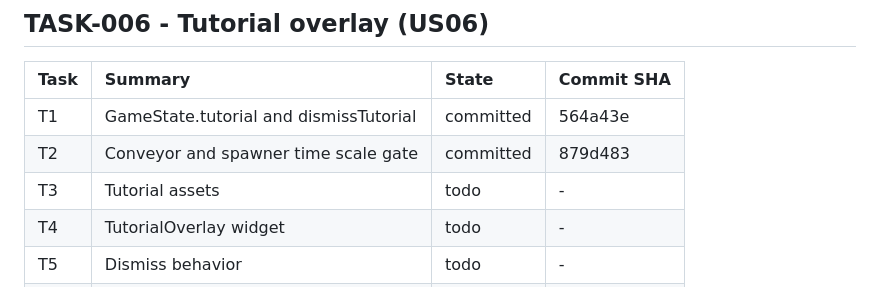
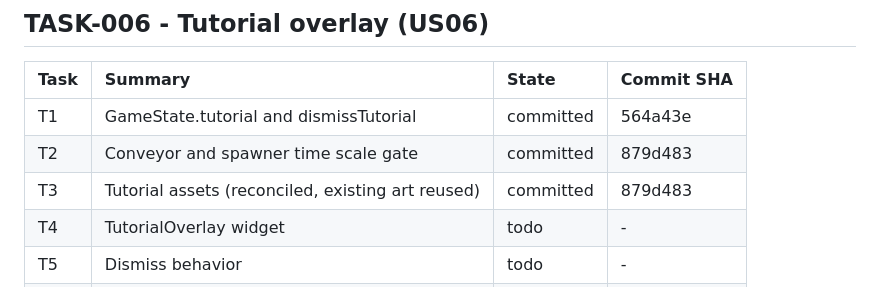
Before and after one commit to airamcmrosa/cauaLovesCandies, a Markdown page: .kiro/reference/implementation-index.md, the part around the change. Drawn GitHub-style.

Commit message:
docs: Reconcile TASK-006 T3, existing UI art covers the tutorial
Co-Authored-By: Claude Sonnet 5.5 <noreply@anthropic.com>

```diff
--- a/.kiro/reference/implementation-index.md
+++ b/.kiro/reference/implementation-index.md
@@ -96,7 +96,7 @@ SHA as append-only history.
 | :--- | :--- | :--- | :--- |
 | T1 | GameState.tutorial and dismissTutorial | committed | 564a43e |
 | T2 | Conveyor and spawner time scale gate | committed | 879d483 |
-| T3 | Tutorial assets | todo | - |
+| T3 | Tutorial assets (reconciled, existing art reused) | committed | 879d483 |
 | T4 | TutorialOverlay widget | todo | - |
 | T5 | Dismiss behavior | todo | - |
 | T6 | Overlay registration | todo | - |
```
Also changed, not shown: docs/tasks/TASK-006-tutorial-overlay.md (+1 -1 lines).
